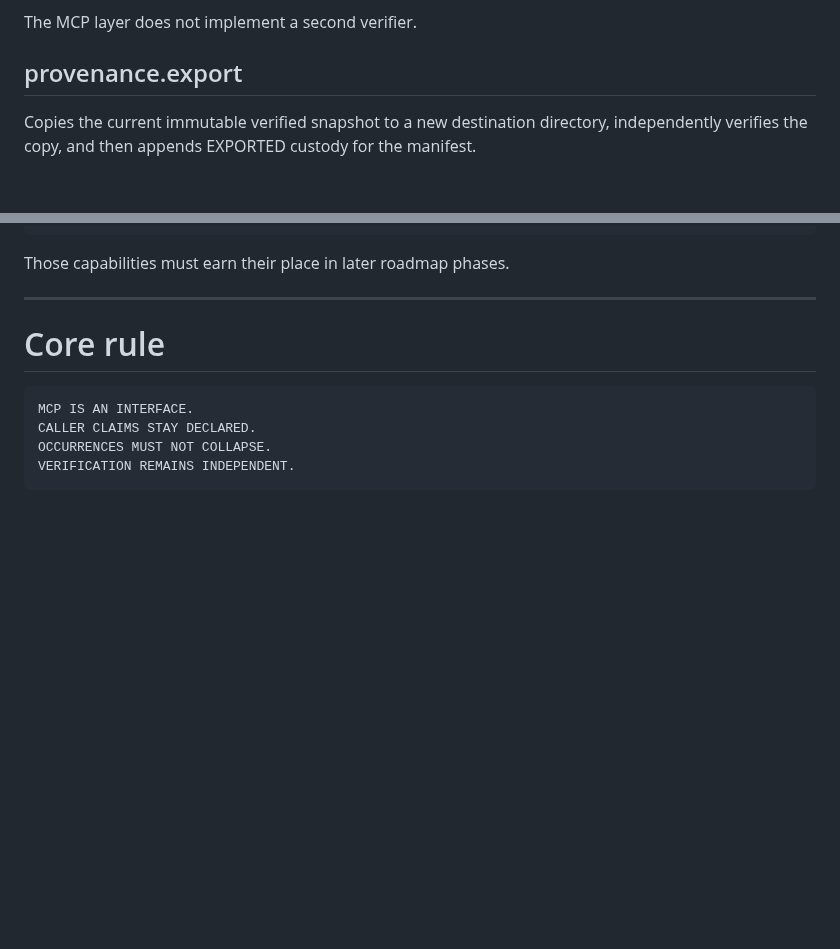
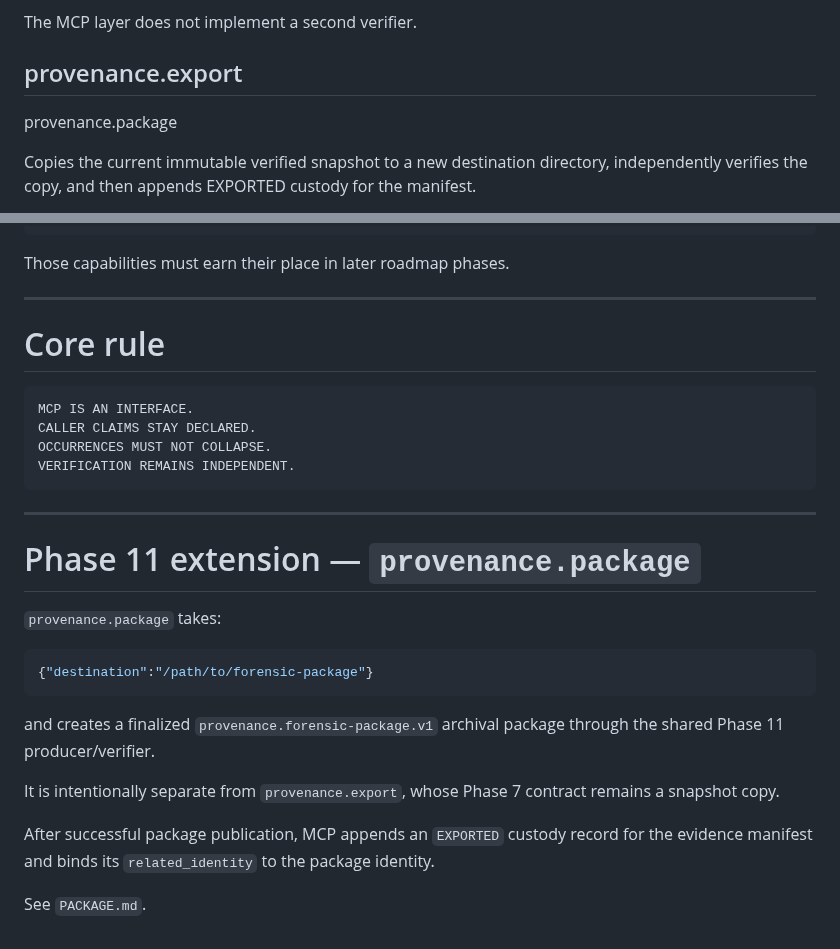
Before and after one commit to QSOLKCB/PROVENANCE, a Markdown page: MCP.md, 2 parts joined by grey strips. Rendered like a GitHub page; blank space fills up the shorter version.

Commit message:
Document Phase 11 MCP package tool

```diff
--- a/MCP.md
+++ b/MCP.md
@@ -127,6 +127,7 @@ Returns the existing independent bundle-verification report and independent cust
 The MCP layer does not implement a second verifier.
 
 ## provenance.export
+provenance.package
 
 Copies the current immutable verified snapshot to a new destination directory, independently verifies the copy, and then appends EXPORTED custody for the manifest.
 
@@ -274,3 +275,21 @@ CALLER CLAIMS STAY DECLARED.
 OCCURRENCES MUST NOT COLLAPSE.
 VERIFICATION REMAINS INDEPENDENT.
 ~~~
+
+---
+
+# Phase 11 extension — `provenance.package`
+
+`provenance.package` takes:
+
+~~~json
+{"destination":"/path/to/forensic-package"}
+~~~
+
+and creates a finalized `provenance.forensic-package.v1` archival package through the shared Phase 11 producer/verifier.
+
+It is intentionally separate from `provenance.export`, whose Phase 7 contract remains a snapshot copy.
+
+After successful package publication, MCP appends an `EXPORTED` custody record for the evidence manifest and binds its `related_identity` to the package identity.
+
+See `PACKAGE.md`.
```
